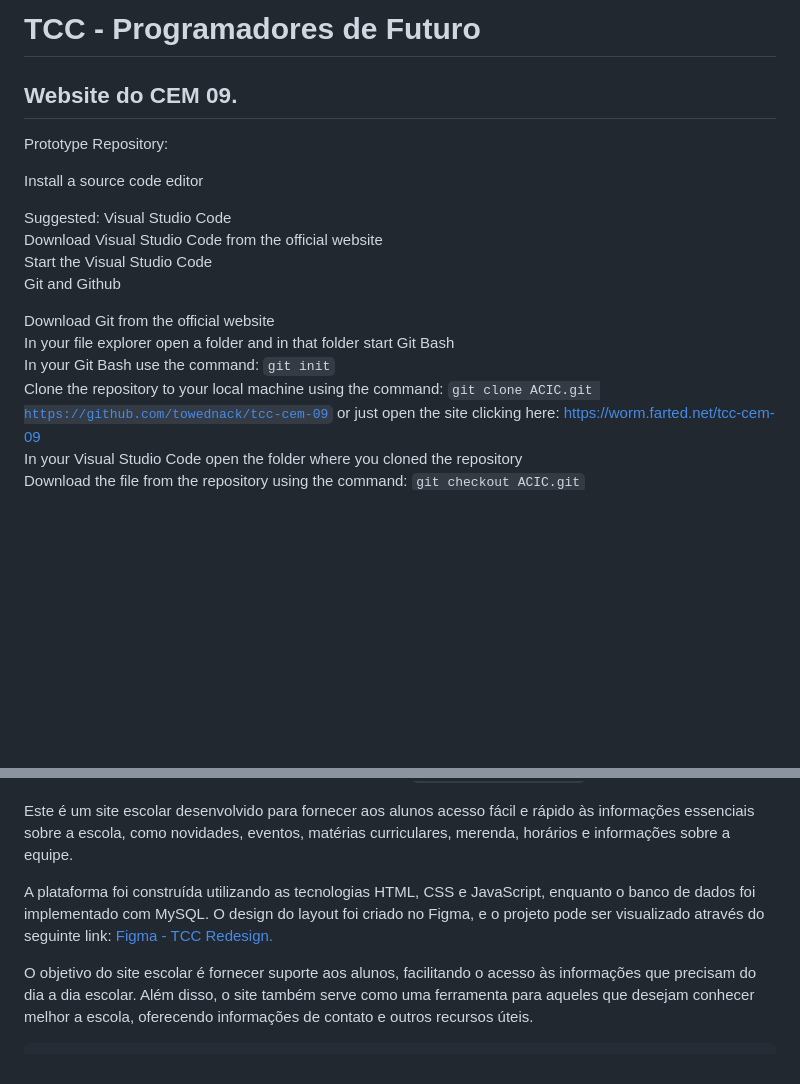
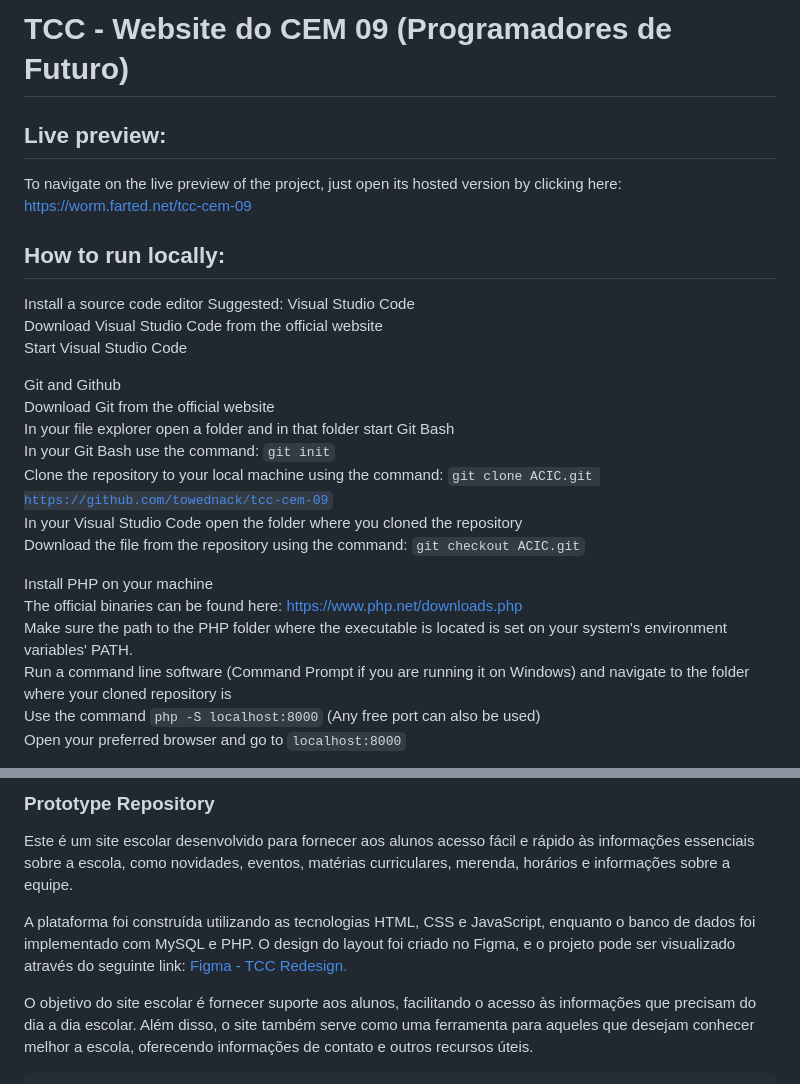
Before and after one commit to towednack/tcc-cem-09, a Markdown page: README.md, 2 parts joined by grey strips. GitHub-like rendering; blank space fills up the shorter version.

```diff
--- a/README.md
+++ b/README.md
@@ -1,20 +1,27 @@
-# TCC - Programadores de Futuro
- ## Website do CEM 09.
+# TCC - Website do CEM 09 (Programadores de Futuro)
+ ## Live preview:
 
-Prototype Repository:
+To navigate on the live preview of the project, just open its hosted version by clicking here: https://worm.farted.net/tcc-cem-09
+
+ ## How to run locally:
 
 Install a source code editor
-
 Suggested: Visual Studio Code<br>
 Download Visual Studio Code from the official website<br>
-Start the Visual Studio Code<br>
+Start Visual Studio Code<br>
+
 Git and Github<br>
-
 Download Git from the official website<br>
 In your file explorer open a folder and in that folder start Git Bash<br>
 In your Git Bash use the command: <code>git init</code><br>
-Clone the repository to your local machine using the command: <code>git clone ACIC.git https://github.com/towednack/tcc-cem-09</code> or just open the site clicking here: https://worm.farted.net/tcc-cem-09<br>
+Clone the repository to your local machine using the command: <code>git clone ACIC.git https://github.com/towednack/tcc-cem-09</code><br>
 In your Visual Studio Code open the folder where you cloned the repository<br>
 Download the file from the repository using the command: <code>git checkout ACIC.git</code><br>
 
+Install PHP on your machine<br>
+The official binaries can be found here: https://www.php.net/downloads.php<br>
+Make sure the path to the PHP folder where the executable is located is set on your system's environment variables' PATH.<br>
+Run a command line software (Command Prompt if you are running it on Windows) and navigate to the folder where your cloned repository is<br>
+Use the command <code>php -S localhost:8000</code> (Any free port can also be used)<br>
+Open your preferred browser and go to <code>localhost:8000</code><br>
 
@@ -21,9 +31,9 @@ Download the file from the repository using the command: <code>git checkout ACIC
 
-
+ ### Prototype Repository
 
 Este é um site escolar desenvolvido para fornecer aos alunos acesso fácil e rápido às informações essenciais sobre a escola, como novidades, eventos, matérias curriculares, merenda, horários e informações sobre a equipe.<br>
 
-A plataforma foi construída utilizando as tecnologias HTML, CSS e JavaScript, enquanto o banco de dados foi implementado com MySQL. O design do layout foi criado no Figma, e o projeto pode ser visualizado através do seguinte link: [Figma - TCC Redesign.](https://www.figma.com/design/kGsFz2XOZyGCqGVOEXLvEu/TCC-Redesign?t=jgJFqpb5CSXoegOl-0)<br>
+A plataforma foi construída utilizando as tecnologias HTML, CSS e JavaScript, enquanto o banco de dados foi implementado com MySQL e PHP. O design do layout foi criado no Figma, e o projeto pode ser visualizado através do seguinte link: [Figma - TCC Redesign.](https://www.figma.com/design/kGsFz2XOZyGCqGVOEXLvEu/TCC-Redesign?t=jgJFqpb5CSXoegOl-0)<br>
 
 O objetivo do site escolar é fornecer suporte aos alunos, facilitando o acesso às informações que precisam do dia a dia escolar. Além disso, o site também serve como uma ferramenta para aqueles que desejam conhecer melhor a escola, oferecendo informações de contato e outros recursos úteis.<br>
 
```
Also changed, not shown: other parts of README.md (+3 -0 lines).
